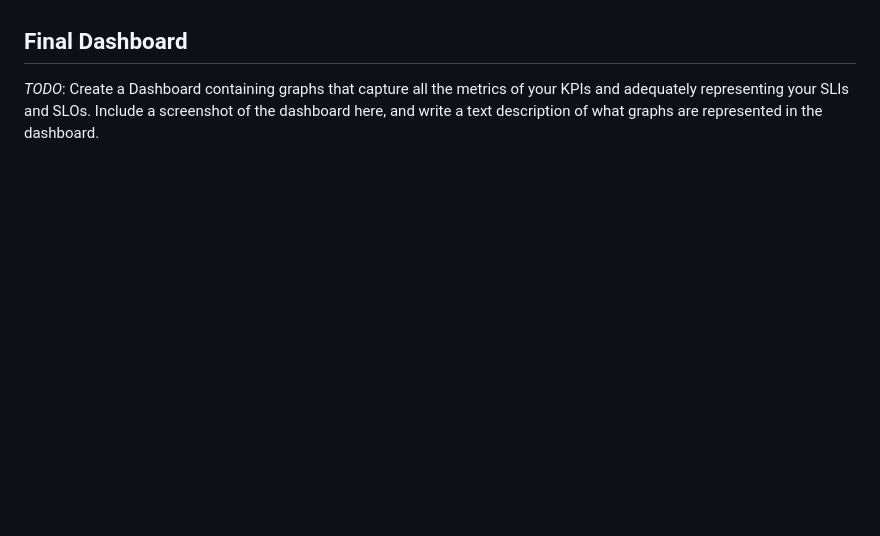
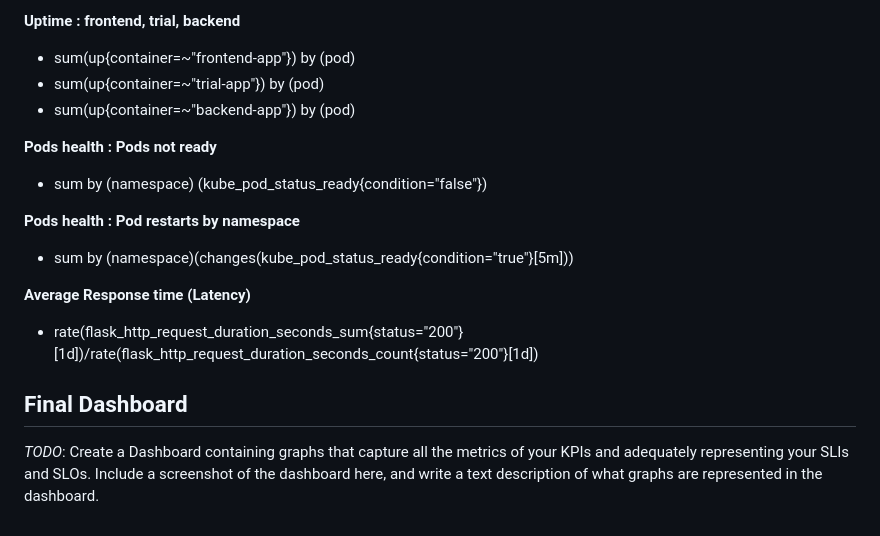
Before and after one commit to EmekaMomodu/metrics-dashboard, a Markdown page: README.md, the part around the change printed below. GitHub-like rendering; blank space fills up the shorter version.

```diff
--- a/README.md
+++ b/README.md
@@ -87,3 +121,17 @@ Description: class 'NameError' error  - name 'error' is not defined
+**Uptime : frontend, trial, backend**
+- sum(up{container=~"frontend-app"}) by (pod)
+- sum(up{container=~"trial-app"}) by (pod)
+- sum(up{container=~"backend-app"}) by (pod)
+
+**Pods health : Pods not ready**
+- sum by (namespace) (kube_pod_status_ready{condition="false"})
+
+**Pods health : Pod restarts by namespace**
+- sum by (namespace)(changes(kube_pod_status_ready{condition="true"}[5m]))
+
+**Average Response time (Latency)**
+- rate(flask_http_request_duration_seconds_sum{status="200"}[1d])/rate(flask_http_request_duration_seconds_count{status="200"}[1d])
+
 
 ## Final Dashboard
 *TODO*: Create a Dashboard containing graphs that capture all the metrics of your KPIs and adequately representing your SLIs and SLOs. Include a screenshot of the dashboard here, and write a text description of what graphs are represented in the dashboard.
```
Also changed, not shown: other parts of README.md (+36 -2 lines), answer-img/Error-shown-in-jaeger-trace.png (added).
